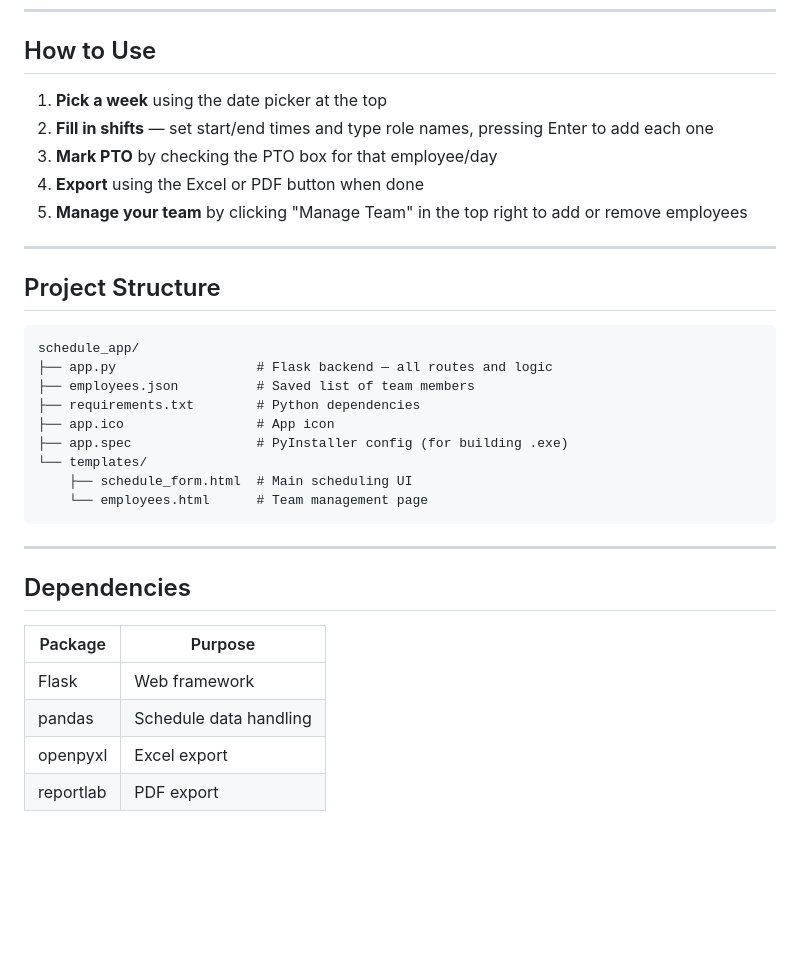
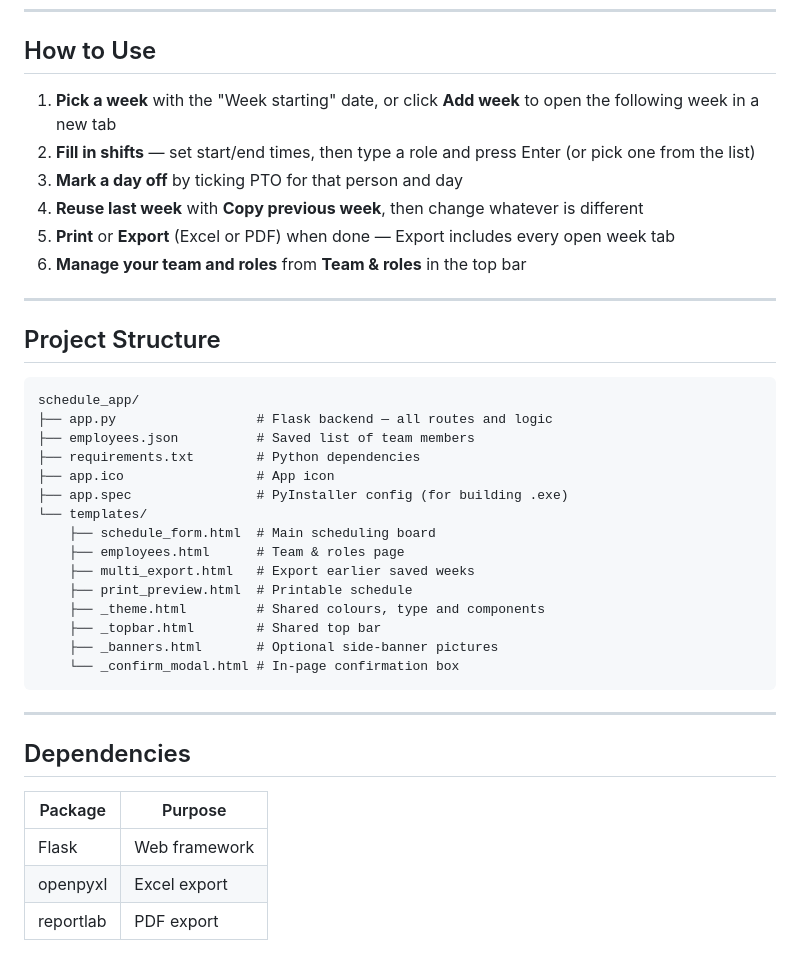
Before and after one commit to Kramberry/PyScheduler, a Markdown page: README.md, the part around the change printed below. Rendered like a GitHub page; blank space fills up the shorter version.

````diff
--- a/README.md
+++ b/README.md
@@ -60,11 +61,12 @@ Then open your browser to `http://127.0.0.1:5000`
 
 ## How to Use
 
-1. **Pick a week** using the date picker at the top
-2. **Fill in shifts** — set start/end times and type role names, pressing Enter to add each one
-3. **Mark PTO** by checking the PTO box for that employee/day
-4. **Export** using the Excel or PDF button when done
-5. **Manage your team** by clicking "Manage Team" in the top right to add or remove employees
+1. **Pick a week** with the "Week starting" date, or click **Add week** to open the following week in a new tab
+2. **Fill in shifts** — set start/end times, then type a role and press Enter (or pick one from the list)
+3. **Mark a day off** by ticking PTO for that person and day
+4. **Reuse last week** with **Copy previous week**, then change whatever is different
+5. **Print** or **Export** (Excel or PDF) when done — Export includes every open week tab
+6. **Manage your team and roles** from **Team & roles** in the top bar
 
 ---
 
@@ -78,8 +80,14 @@ schedule_app/
 ├── app.ico                 # App icon
 ├── app.spec                # PyInstaller config (for building .exe)
 └── templates/
-    ├── schedule_form.html  # Main scheduling UI
-    └── employees.html      # Team management page
+    ├── schedule_form.html  # Main scheduling board
+    ├── employees.html      # Team & roles page
+    ├── multi_export.html   # Export earlier saved weeks
+    ├── print_preview.html  # Printable schedule
+    ├── _theme.html         # Shared colours, type and components
+    ├── _topbar.html        # Shared top bar
+    ├── _banners.html       # Optional side-banner pictures
+    └── _confirm_modal.html # In-page confirmation box
 ```
 
 ---
@@ -89,7 +97,6 @@ schedule_app/
 | Package | Purpose |
 |---|---|
 | Flask | Web framework |
-| pandas | Schedule data handling |
 | openpyxl | Excel export |
 | reportlab | PDF export |
 
````
Also changed, not shown: other parts of README.md (+12 -11 lines), screenshot.png.
